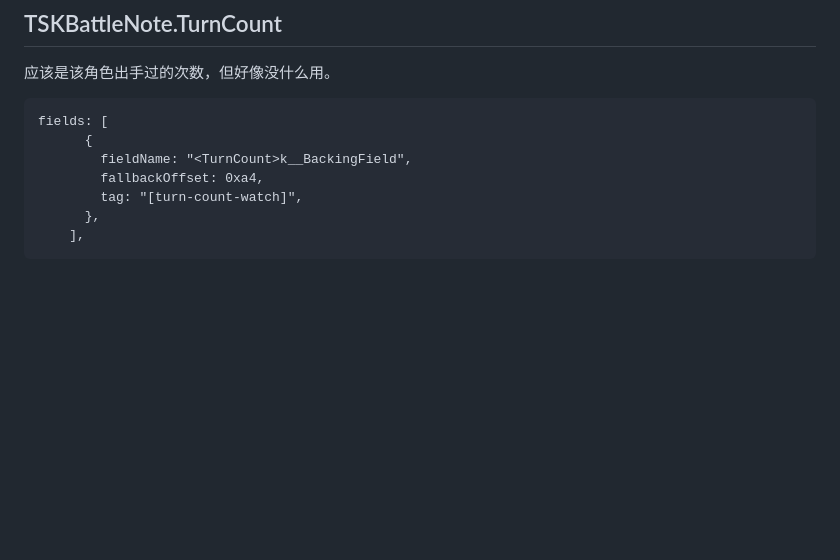
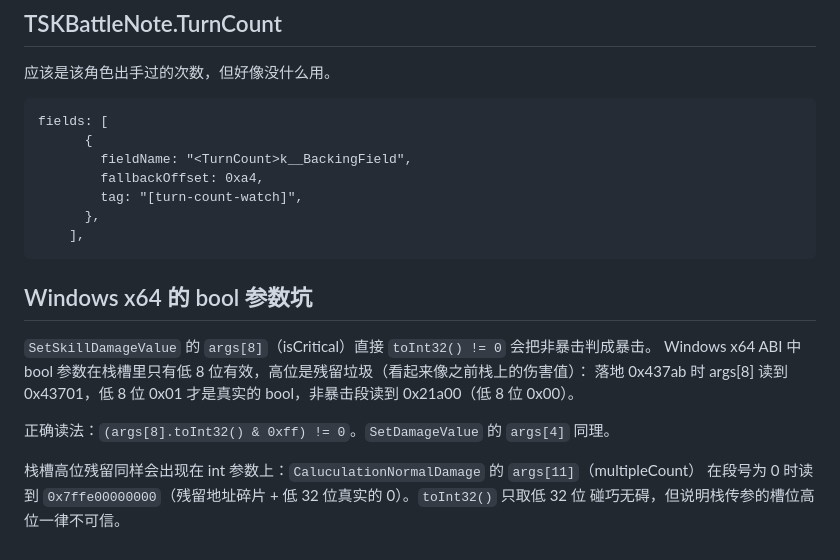
Before and after one commit to xxfttkx/TSKBattleLog, a Markdown page: notes/archive.md, the part around the change. GitHub-like rendering; blank space fills up the shorter version.

````diff
--- a/notes/archive.md
+++ b/notes/archive.md
@@ -271,3 +271,14 @@ fields: [
       },
     ],
 ```
+
+## Windows x64 的 bool 参数坑
+`SetSkillDamageValue` 的 `args[8]`（isCritical）直接 `toInt32() != 0` 会把非暴击判成暴击。
+Windows x64 ABI 中 bool 参数在栈槽里只有低 8 位有效，高位是残留垃圾（看起来像之前栈上的伤害值）：
+落地 0x437ab 时 args[8] 读到 0x43701，低 8 位 0x01 才是真实的 bool，非暴击段读到 0x21a00（低 8 位 0x00）。
+
+正确读法：`(args[8].toInt32() & 0xff) != 0`。`SetDamageValue` 的 `args[4]` 同理。
+
+栈槽高位残留同样会出现在 int 参数上：`CaluculationNormalDamage` 的 `args[11]`（multipleCount）
+在段号为 0 时读到 `0x7ffe00000000`（残留地址碎片 + 低 32 位真实的 0）。`toInt32()` 只取低 32 位
+碰巧无碍，但说明栈传参的槽位高位一律不可信。
````
Also changed, not shown: screenshots/gui.png, 2 other files.
